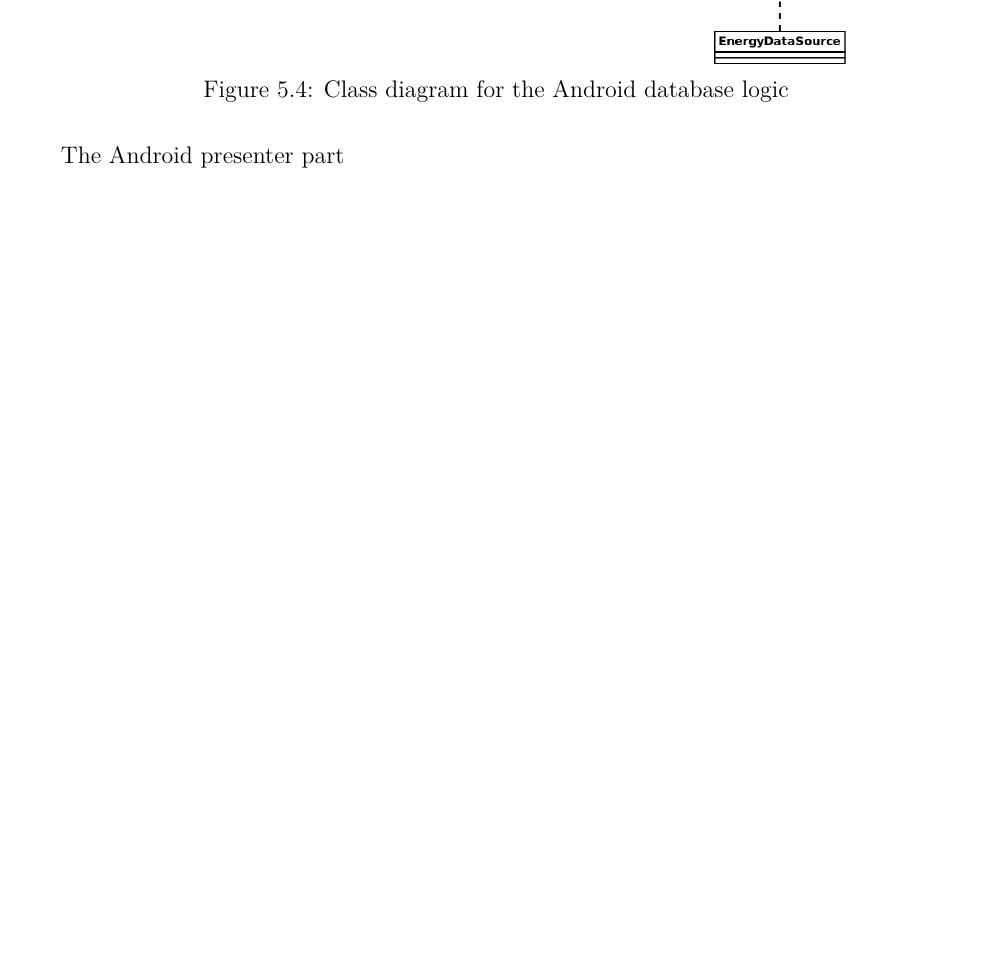
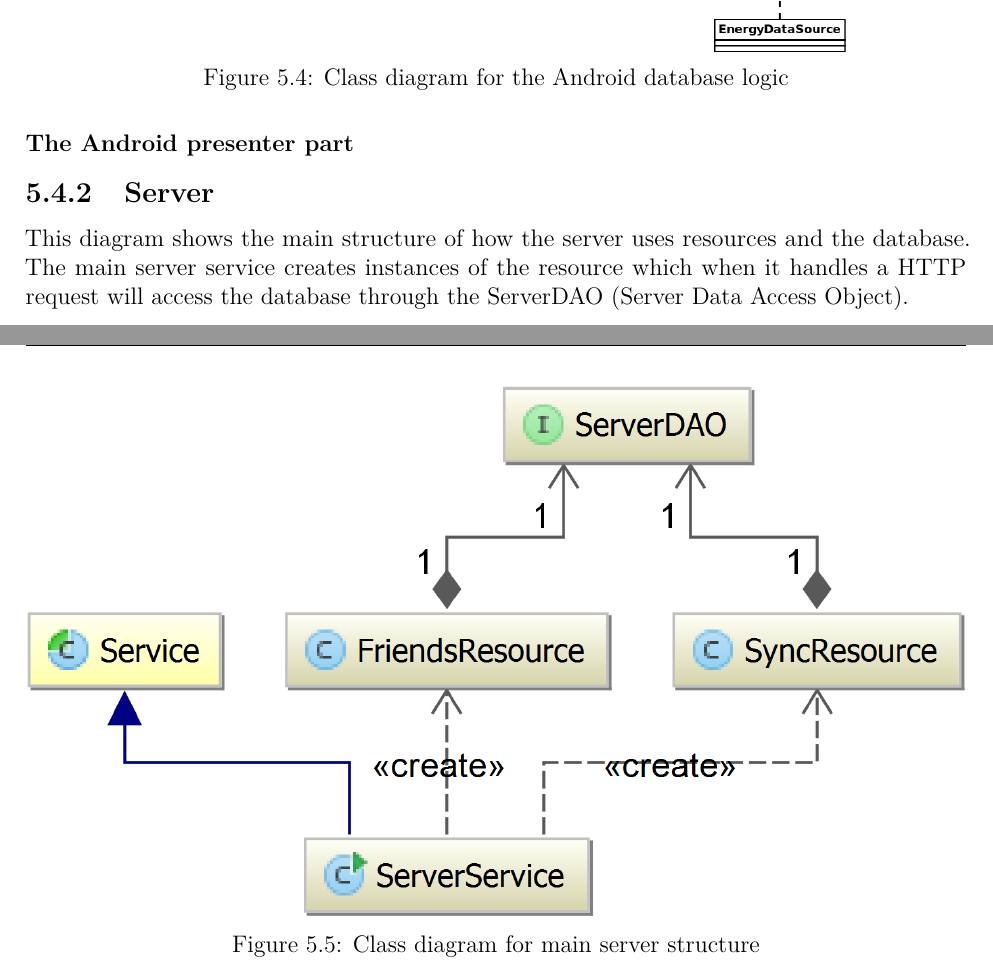
Before and after one commit to haavardlian/IT2901, a LaTeX thesis (report/rapport.tex, which reads report/ch/architecture/sec/classDiagrams.tex): part of page 43 of 92 before the commit and two parts of pages 43 and 44 of 93 after it, the two joined at a grey line, cut so that both start at the same text, the shorter picture padded with empty space. Compiled offline with pdfLaTeX.

Commit message:
More rewrite of architecture, added server class diagram. Most important content should be there now. Will work more on the 27th

```diff
--- a/report/ch/architecture/sec/classDiagrams.tex
+++ b/report/ch/architecture/sec/classDiagrams.tex
@@ -14,4 +14,11 @@ The Android database part
 \caption{Class diagram for the Android database logic}
 \end{figure}
 
-The Android presenter part
+\subsubsection{The Android presenter part}
+
+\subsection{Server}
+This diagram shows the main structure of how the server uses resources and the database. The main server service creates instances of the resource which when it handles a HTTP request will access the database through the ServerDAO (Server Data Access Object).
+\begin{figure}[H]
+\includegraphics[width=\textwidth]{ch/architecture/fig/classDiagramServer.png}
+\caption{Class diagram for main server structure}
+\end{figure}
```
Also changed, not shown: report/ch/architecture/fig/classDiagramServer.png (added), report/ch/architecture/sec/classDiagrams.tex (6 more changed lines).
